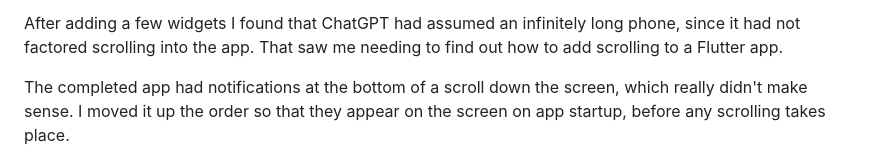
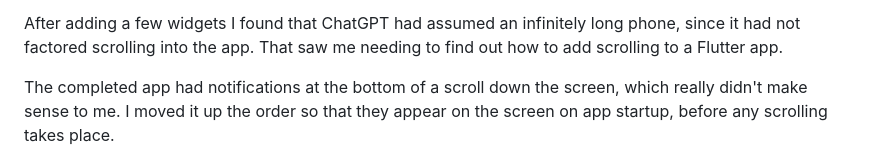
Before and after one commit to psvehla/digital_banking, a Markdown page: README.md, the part around the change. Drawn GitHub-style.

```diff
--- a/README.md
+++ b/README.md
@@ -723,7 +723,7 @@ My IDE's linter _really_ didn't like ChatGPT's code quality, so there was some t
 
 After adding a few widgets I found that ChatGPT had assumed an infinitely long phone, since it had not factored scrolling into the app. That saw me needing to find out how to add scrolling to a Flutter app.
 
-The completed app had notifications at the bottom of a scroll down the screen, which really didn't make sense. I moved it up the order so that they appear on the screen on app startup, before any scrolling takes place.
+The completed app had notifications at the bottom of a scroll down the screen, which really didn't make sense to me. I moved it up the order so that they appear on the screen on app startup, before any scrolling takes place.
 
 ![alt app start](app1.png "App Start")
 ![alt app scrolled](app2.png "App Scrolled")
```
